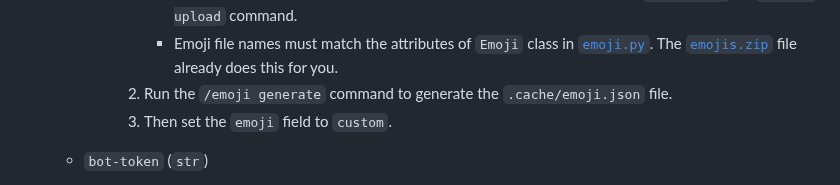
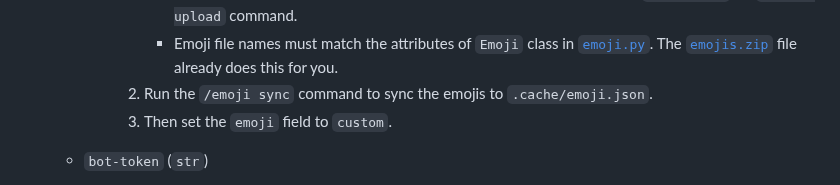
Before and after one commit to swayam25/Square-Bot, a Markdown page: README.md, the part around the change. GitHub-like rendering; folded sections open.

```diff
--- a/README.md
+++ b/README.md
@@ -50,7 +50,7 @@ Advanced multipurpose discord bot for all your needs.
             1. To create custom emojis, upload a `.zip` file containing the emojis (*`.png` format*) using `/emoji upload` command.
                 - There is a zip file of custom emojis that are used in this bot. Upload the [`emojis.zip`](./assets/emojis.zip) via `/emoji upload` command.
                 - Emoji file names must match the attributes of `Emoji` class in [`emoji.py`](./utils/emoji.py). The [`emojis.zip`](./assets/emojis.zip) file already does this for you.
-            2. Run the `/emoji generate` command to generate the `.cache/emoji.json` file.
+            2. Run the `/emoji sync` command to sync the emojis to `.cache/emoji.json`.
             3. Then set the `emoji` field to `custom`.
 
     - `bot-token` (`str`)
```
